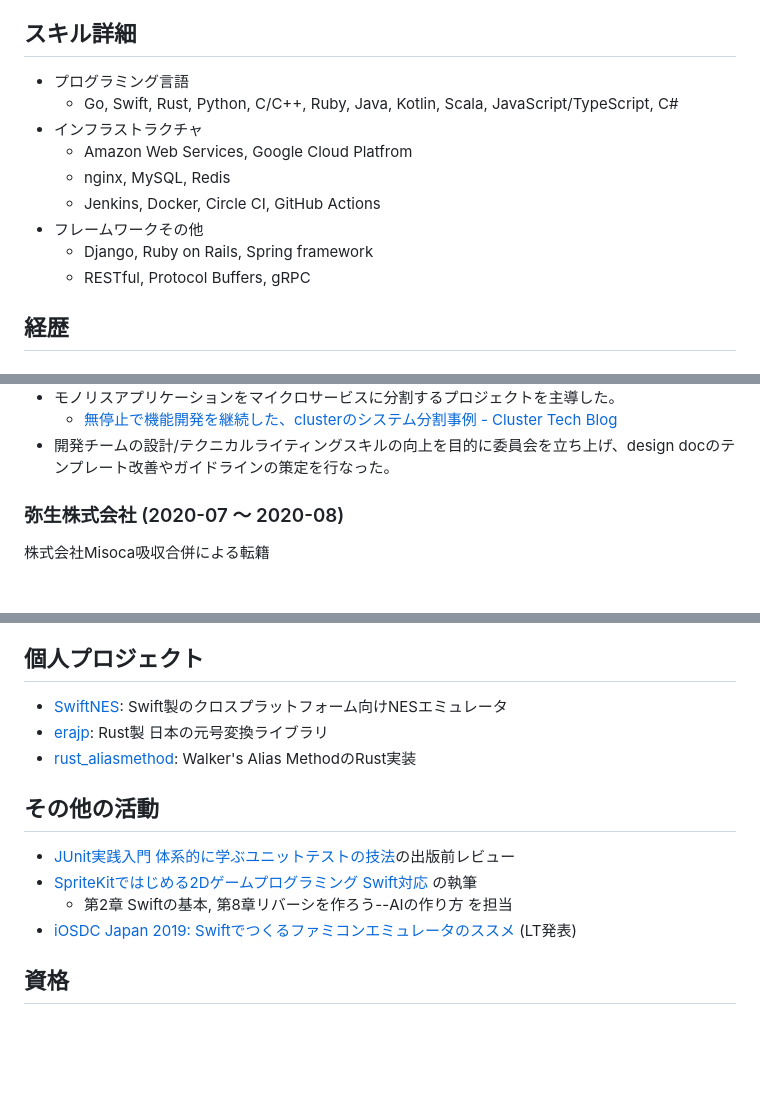
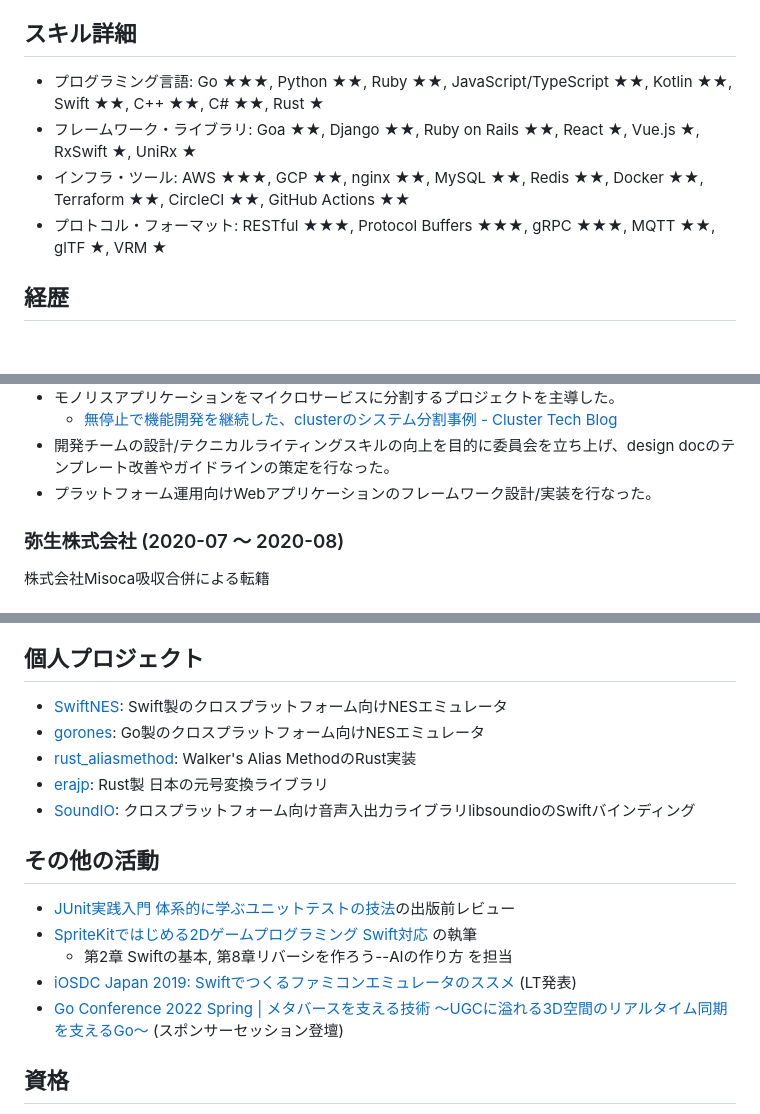
Before and after one commit to thara/thara.github.io, a Markdown page: pages/resume-ja.md, 3 parts joined by grey strips. GitHub-like rendering; blank space fills up the shorter version.

Commit message:
:muscle: Update resume

```diff
--- a/pages/resume-ja.md
+++ b/pages/resume-ja.md
@@ -29,15 +29,10 @@ Tomochika Hara
 
 ## スキル詳細
 
-- プログラミング言語
-    - Go, Swift, Rust, Python, C/C++, Ruby, Java, Kotlin, Scala, JavaScript/TypeScript, C#
-- インフラストラクチャ
-    - Amazon Web Services, Google Cloud Platfrom
-    - nginx, MySQL, Redis
-    - Jenkins, Docker, Circle CI, GitHub Actions
-- フレームワークその他
-    - Django, Ruby on Rails, Spring framework
-    - RESTful, Protocol Buffers, gRPC
+- プログラミング言語: Go ★★★, Python ★★, Ruby ★★, JavaScript/TypeScript ★★, Kotlin ★★, Swift ★★, C++ ★★, C# ★★, Rust ★
+- フレームワーク・ライブラリ: Goa ★★, Django ★★, Ruby on Rails ★★, React ★, Vue.js ★, RxSwift ★, UniRx ★
+- インフラ・ツール: AWS ★★★, GCP ★★, nginx ★★, MySQL ★★, Redis ★★, Docker ★★, Terraform ★★, CircleCI ★★, GitHub Actions ★★
+- プロトコル・フォーマット: RESTful ★★★, Protocol Buffers ★★★, gRPC ★★★, MQTT ★★, glTF ★, VRM ★
 
 ## 経歴
 
@@ -65,6 +60,7 @@ Tomochika Hara
 - モノリスアプリケーションをマイクロサービスに分割するプロジェクトを主導した。
     - [無停止で機能開発を継続した、clusterのシステム分割事例 - Cluster Tech Blog](https://tech-blog.cluster.mu/entry/2023/12/26)
 - 開発チームの設計/テクニカルライティングスキルの向上を目的に委員会を立ち上げ、design docのテンプレート改善やガイドラインの策定を行なった。
+- プラットフォーム運用向けWebアプリケーションのフレームワーク設計/実装を行なった。
 
 ### 弥生株式会社 (2020-07 〜 2020-08)
 
@@ -120,8 +116,10 @@ Tomochika Hara
 ## 個人プロジェクト
 
 - [SwiftNES](https://github.com/thara/SwiftNES): Swift製のクロスプラットフォーム向けNESエミュレータ
+- [gorones](https://github.com/thara/gorones): Go製のクロスプラットフォーム向けNESエミュレータ
+- [rust_aliasmethod](https://github.com/thara/rust_aliasmethod): Walker's Alias MethodのRust実装
 - [erajp](https://github.com/thara/erajp): Rust製 日本の元号変換ライブラリ
-- [rust_aliasmethod](https://github.com/thara/rust_aliasmethod): Walker's Alias MethodのRust実装
+- [SoundIO](https://github.com/thara/SoundIO): クロスプラットフォーム向け音声入出力ライブラリlibsoundioのSwiftバインディング
 
 ## その他の活動
 
@@ -129,6 +127,7 @@ Tomochika Hara
 - [SpriteKitではじめる2Dゲームプログラミング Swift対応](http://www.shoeisha.co.jp/book/detail/9784798139517) の執筆
   - 第2章 Swiftの基本, 第8章リバーシを作ろう--AIの作り方 を担当
 - [iOSDC Japan 2019: Swiftでつくるファミコンエミュレータのススメ](https://fortee.jp/iosdc-japan-2019/proposal/92904657-beda-46fe-8ecb-b27c75ee0f16) (LT発表)
+- [Go Conference 2022 Spring | メタバースを支える技術 ～UGCに溢れる3D空間のリアルタイム同期を支えるGo〜](https://gocon.jp/2022spring/sessions/a6-c/) (スポンサーセッション登壇)
 
 ## 資格
 
```
